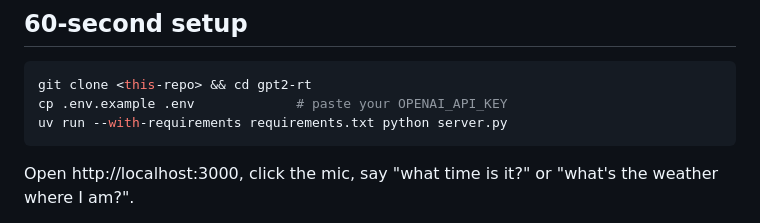
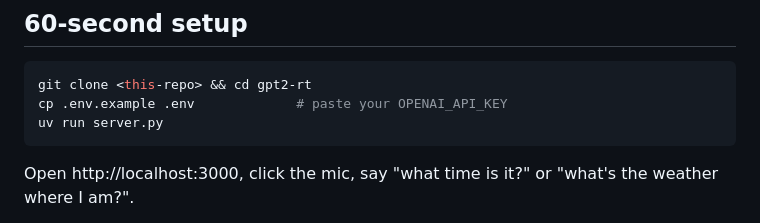
Before and after one commit to LachPawel/gpt2-rt, a Markdown page: README.md, the part around the change. Drawn GitHub-style.

Commit message:
docs: update setup

````diff
--- a/README.md
+++ b/README.md
@@ -22,7 +22,7 @@ You ─🎤─► Browser ═══════ audio + tool events ════
 ```bash
 git clone <this-repo> && cd gpt2-rt
 cp .env.example .env             # paste your OPENAI_API_KEY
-uv run --with-requirements requirements.txt python server.py
+uv run server.py
 ```
 
 Open http://localhost:3000, click the mic, say "what time is it?" or "what's the weather where I am?".
````
